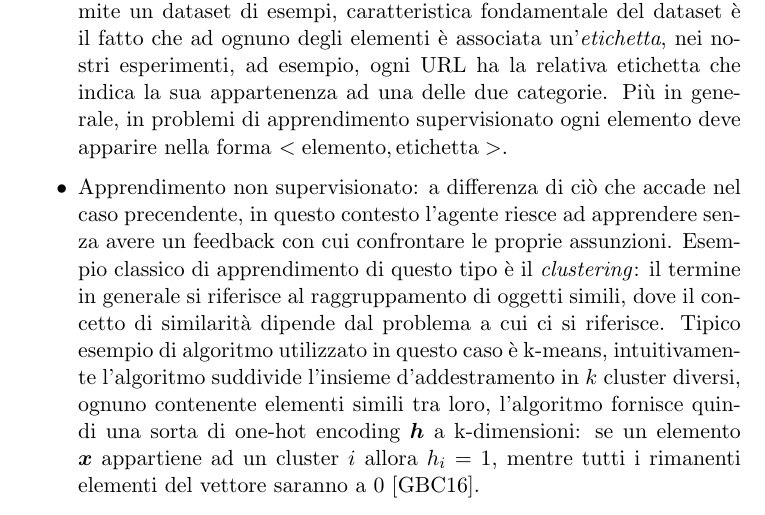
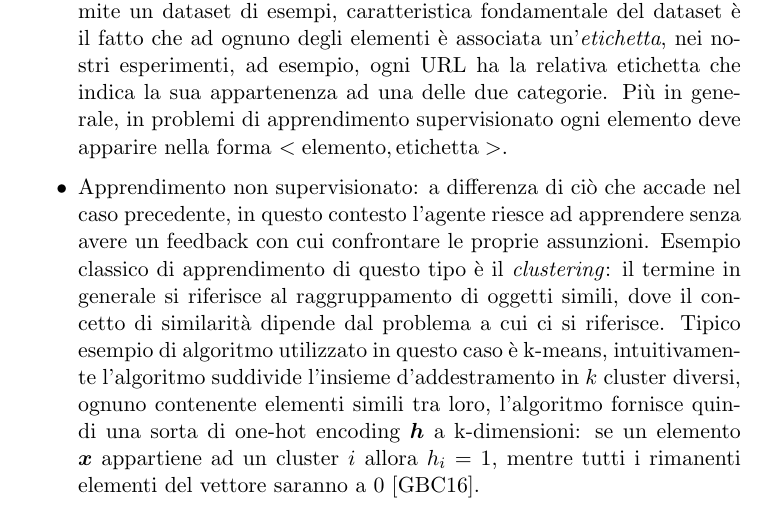
Before and after one commit to jeckdm/lbf-tirocinio, a LaTeX document (elaborato/main.tex, which reads elaborato/capitoli/4_ApprendimentoAutomatico/4_0_ApprendimentoAutomatico.tex): part of page 13 of 68, cut so that both start at the same text. Compiled offline with pdfLaTeX.

Commit message:
correzioni elaborato

```diff
--- a/elaborato/capitoli/4_ApprendimentoAutomatico/4_0_ApprendimentoAutomatico.tex
+++ b/elaborato/capitoli/4_ApprendimentoAutomatico/4_0_ApprendimentoAutomatico.tex
@@ -33,7 +33,7 @@
 
     \begin{itemize}
         \item apprendimento supervisionato: in questo caso l'agente apprende tramite un dataset di esempi, caratteristica fondamentale del dataset è il fatto che ad ognuno degli elementi è associata un'\textit{etichetta}, nei nostri esperimenti, ad esempio, ogni URL ha la relativa etichetta che indica la sua appartenenza ad  una delle due categorie. Più in generale, in problemi di apprendimento supervisionato ogni elemento deve apparire nella forma $ <\text{elemento}, \text{etichetta}> $.
-        \item Apprendimento non supervisionato: a differenza di ciò che accade nel caso precendente, in questo contesto l'agente riesce ad apprendere senza avere un feedback con cui confrontare le proprie assunzioni. Esempio classico di apprendimento di questo tipo è il \textit{clustering}: il termine in generale si riferisce al raggruppamento di oggetti simili, dove il concetto di similarità dipende dal problema a cui ci si riferisce. Tipico esempio di algoritmo utilizzato in questo caso è k-means, intuitivamente l'algoritmo suddivide  l'insieme d'addestramento in $k$ cluster diversi, ognuno contenente elementi simili tra loro, l'algoritmo fornisce quindi una sorta di one-hot encoding $\boldsymbol{h}$ a k-dimensioni: se un elemento $\boldsymbol{x}$ appartiene ad un cluster $i$ allora $h_i = 1$, mentre tutti i rimanenti elementi del vettore saranno a 0 \cite{goodfellow2016deep}.
+        \item Apprendimento non supervisionato: a differenza di ciò che accade nel caso precedente, in questo contesto l'agente riesce ad apprendere senza avere un feedback con cui confrontare le proprie assunzioni. Esempio classico di apprendimento di questo tipo è il \textit{clustering}: il termine in generale si riferisce al raggruppamento di oggetti simili, dove il concetto di similarità dipende dal problema a cui ci si riferisce. Tipico esempio di algoritmo utilizzato in questo caso è k-means, intuitivamente l'algoritmo suddivide  l'insieme d'addestramento in $k$ cluster diversi, ognuno contenente elementi simili tra loro, l'algoritmo fornisce quindi una sorta di one-hot encoding $\boldsymbol{h}$ a k-dimensioni: se un elemento $\boldsymbol{x}$ appartiene ad un cluster $i$ allora $h_i = 1$, mentre tutti i rimanenti elementi del vettore saranno a 0 \cite{goodfellow2016deep}.
         \item Apprendimento semi-supervisionato: l'apprendimento avviene tramite un'insieme di esempi, di cui solamente una piccola parte possiedono un'etichetta fornita a priori, di fatto questa categoria di apprendimento cade nel mezzo tra i già citati apprendimento supervisionato e non supervisionato.
     \end{itemize}
 
```
